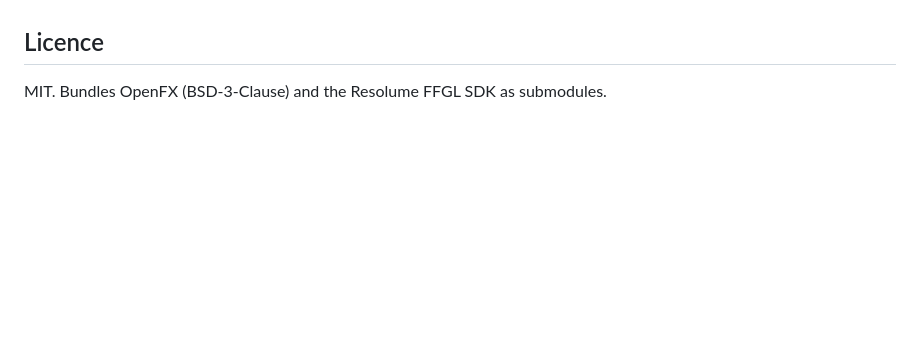
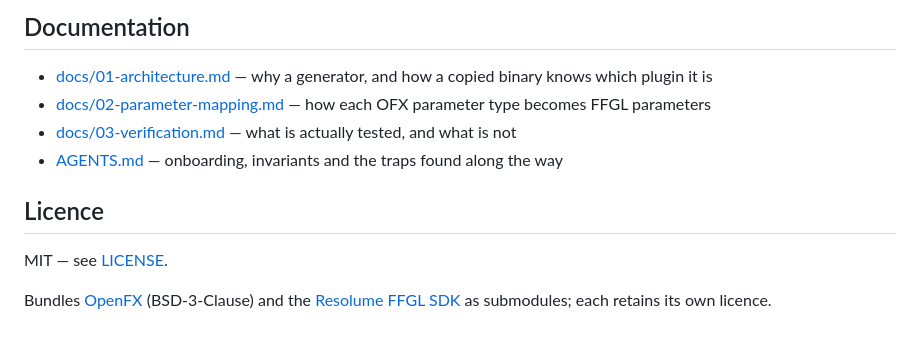
Before and after one commit to stoatworks-labs/resolume-ofx-bridge, a Markdown page: README.md, the part around one of its changes. Drawn GitHub-style; blank space fills up the shorter version.

```diff
--- a/README.md
+++ b/README.md
@@ -74,4 +165,17 @@ slot in a Resolume clip.
+## Documentation
+
+- [docs/01-architecture.md](docs/01-architecture.md) — why a generator, and how a
+  copied binary knows which plugin it is
+- [docs/02-parameter-mapping.md](docs/02-parameter-mapping.md) — how each OFX
+  parameter type becomes FFGL parameters
+- [docs/03-verification.md](docs/03-verification.md) — what is actually tested,
+  and what is not
+- [AGENTS.md](AGENTS.md) — onboarding, invariants and the traps found along the way
 
 ## Licence
 
-MIT. Bundles OpenFX (BSD-3-Clause) and the Resolume FFGL SDK as submodules.
+MIT — see [LICENSE](LICENSE).
+
+Bundles [OpenFX](https://github.com/AcademySoftwareFoundation/openfx)
+(BSD-3-Clause) and the [Resolume FFGL SDK](https://github.com/resolume/ffgl) as
+submodules; each retains its own licence.
```
Also changed, not shown: other parts of README.md (+124 -33 lines), CHANGELOG.md (added, +44 -0 lines), CLAUDE.md (added, +40 -0 lines), docs/01-architecture.md (added, +160 -0 lines), docs/02-parameter-mapping.md (added, +96 -0 lines), docs/03-verification.md (added, +132 -0 lines), docs/demo-gain.png (added), docs/demo-invert.png (added), 3 other files.
